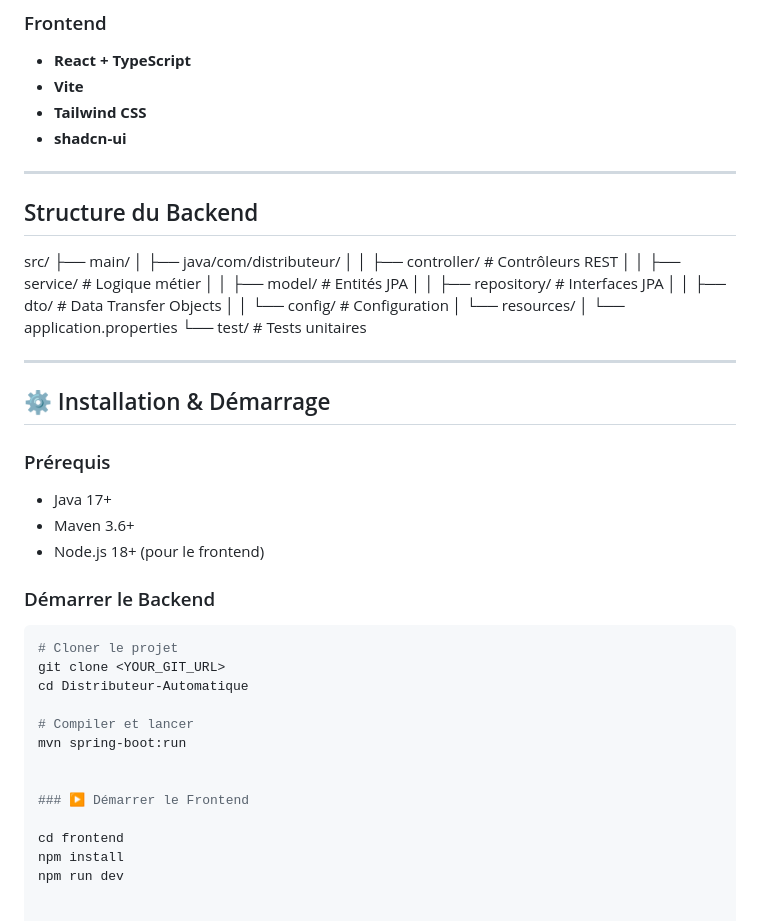
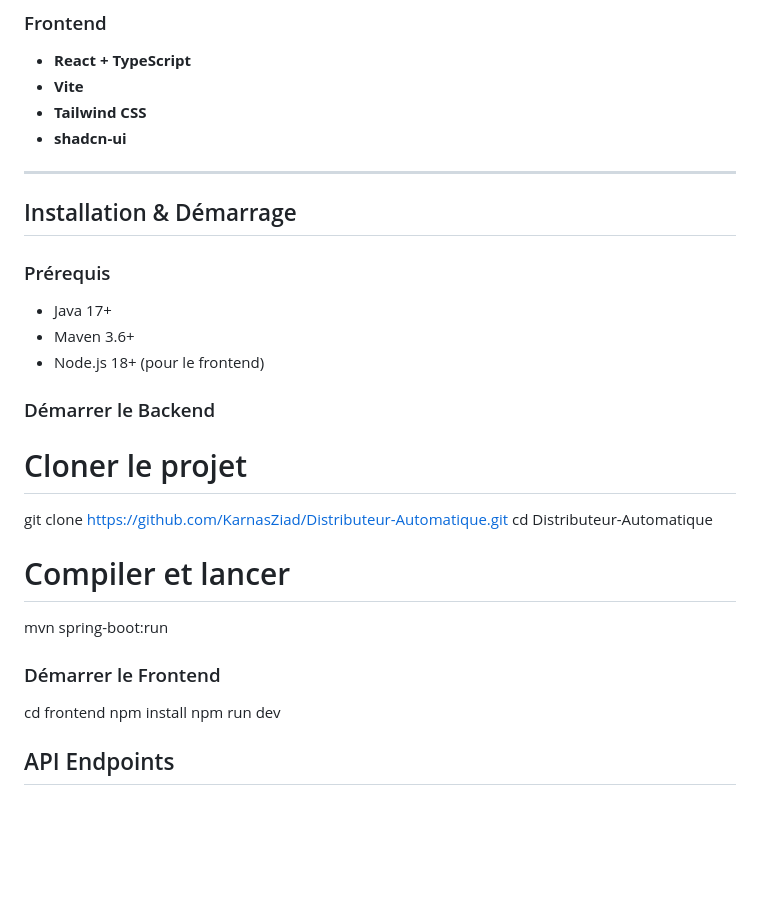
Before and after one commit to KarnasZiad/Distributeur-Automatique, a Markdown page: README.md, the part around the change. GitHub-like rendering; blank space fills up the shorter version.

````diff
--- a/README.md
+++ b/README.md
@@ -69,25 +69,8 @@ Une application complète de distributeur automatique avec une interface web mod
 
 ---
 
-##  Structure du Backend
 
-src/
-├── main/
-│ ├── java/com/distributeur/
-│ │ ├── controller/ # Contrôleurs REST
-│ │ ├── service/ # Logique métier
-│ │ ├── model/ # Entités JPA
-│ │ ├── repository/ # Interfaces JPA
-│ │ ├── dto/ # Data Transfer Objects
-│ │ └── config/ # Configuration
-│ └── resources/
-│ └── application.properties
-└── test/ # Tests unitaires
-
-
----
-
-## ⚙ Installation & Démarrage
+## Installation & Démarrage
 
 ###  Prérequis
 - Java 17+
@@ -96,16 +79,15 @@ src/
 
 ###  Démarrer le Backend
 
-```bash
 # Cloner le projet
-git clone <YOUR_GIT_URL>
+git clone https://github.com/KarnasZiad/Distributeur-Automatique.git
 cd Distributeur-Automatique
 
 # Compiler et lancer
 mvn spring-boot:run
 
 
-### ▶ Démarrer le Frontend
+###  Démarrer le Frontend
 
 cd frontend
 npm install
````
